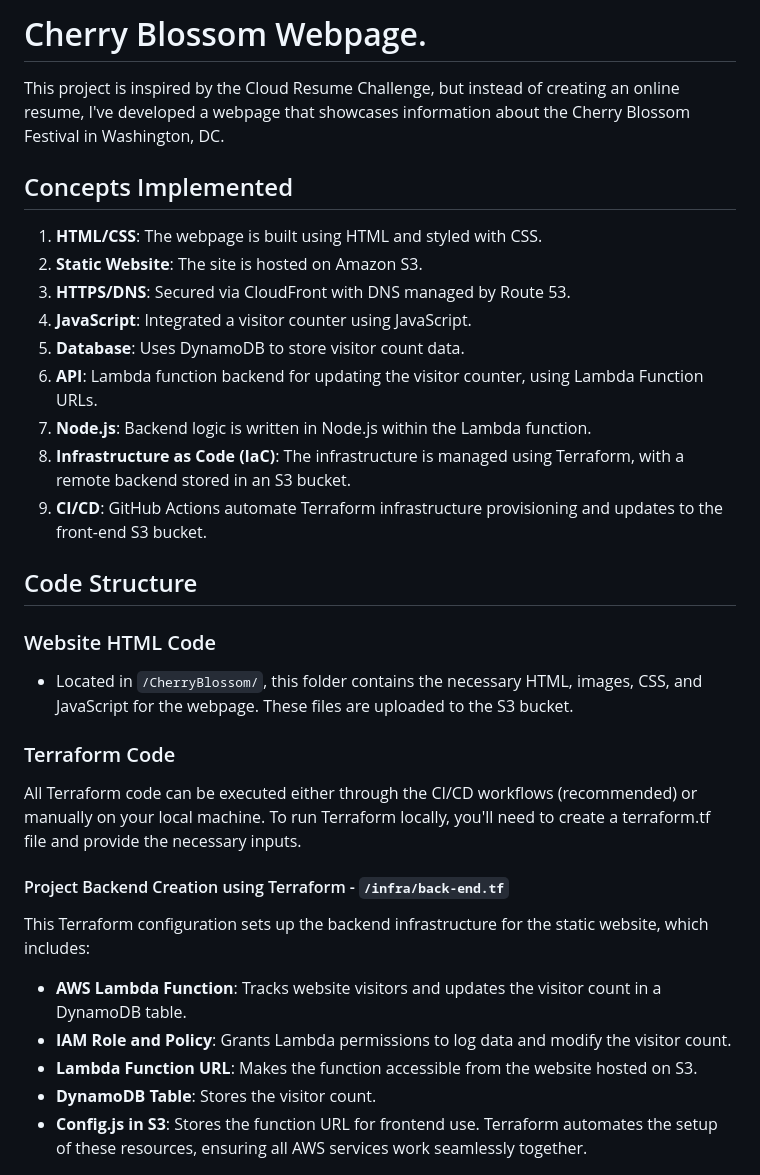
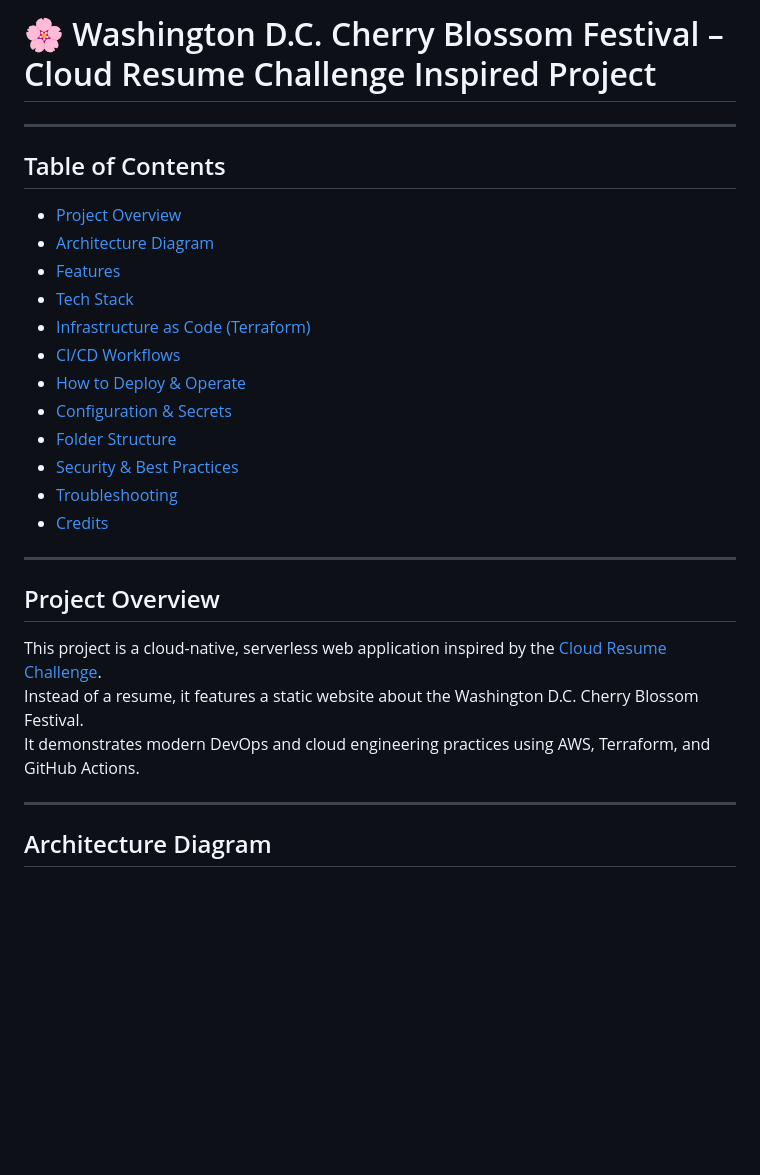
Before and after one commit to nehawadodkar/AWS-Resume-Challange, a Markdown page: README.md, the part around the change printed below. Drawn GitHub-style; blank space fills up the shorter version.

```diff
--- a/README.md
+++ b/README.md
@@ -1,34 +1,31 @@
-# Cherry Blossom Webpage.
+# 🌸 Washington D.C. Cherry Blossom Festival – Cloud Resume Challenge Inspired Project
 
-This project is inspired by the Cloud Resume Challenge, but instead of creating an online resume, I've developed a webpage that showcases information about the Cherry Blossom Festival in Washington, DC.
+---
 
-## Concepts Implemented
+## Table of Contents
 
-1. **HTML/CSS**: The webpage is built using HTML and styled with CSS.
-2. **Static Website**: The site is hosted on Amazon S3.
-3. **HTTPS/DNS**: Secured via CloudFront with DNS managed by Route 53.
-4. **JavaScript**: Integrated a visitor counter using JavaScript.
-5. **Database**: Uses DynamoDB to store visitor count data.
-6. **API**: Lambda function backend for updating the visitor counter, using Lambda Function URLs.
-7. **Node.js**: Backend logic is written in Node.js within the Lambda function.
-8. **Infrastructure as Code (IaC)**: The infrastructure is managed using Terraform, with a remote backend stored in an S3 bucket.
-9. **CI/CD**: GitHub Actions automate Terraform infrastructure provisioning and updates to the front-end S3 bucket.
+- [Project Overview](#project-overview)
+- [Architecture Diagram](#architecture-diagram)
+- [Features](#features)
+- [Tech Stack](#tech-stack)
+- [Infrastructure as Code (Terraform)](#infrastructure-as-code-terraform)
+- [CI/CD Workflows](#cicd-workflows)
+- [How to Deploy & Operate](#how-to-deploy--operate)
+- [Configuration & Secrets](#configuration--secrets)
+- [Folder Structure](#folder-structure)
+- [Security & Best Practices](#security--best-practices)
+- [Troubleshooting](#troubleshooting)
+- [Credits](#credits)
 
-## Code Structure
+---
 
-### Website HTML Code
-- Located in `/CherryBlossom/`, this folder contains the necessary HTML, images, CSS, and JavaScript for the webpage. These files are uploaded to the S3 bucket.
+## Project Overview
 
-### Terraform Code
-All Terraform code can be executed either through the CI/CD workflows (recommended) or manually on your local machine. To run Terraform locally, you'll need to create a terraform.tf file and provide the necessary inputs.
+This project is a cloud-native, serverless web application inspired by the [Cloud Resume Challenge](https://cloudresumechallenge.dev/).
+Instead of a resume, it features a static website about the Washington D.C. Cherry Blossom Festival.
+It demonstrates modern DevOps and cloud engineering practices using AWS, Terraform, and GitHub Actions.
 
+---
 
-#### Project Backend Creation using Terraform - `/infra/back-end.tf`
-This Terraform configuration sets up the backend infrastructure for the static website, which includes:
-- **AWS Lambda Function**: Tracks website visitors and updates the visitor count in a DynamoDB table.
-- **IAM Role and Policy**: Grants Lambda permissions to log data and modify the visitor count.
-- **Lambda Function URL**: Makes the function accessible from the website hosted on S3.
-- **DynamoDB Table**: Stores the visitor count.
-- **Config.js in S3**: Stores the function URL for frontend use.
-Terraform automates the setup of these resources, ensuring all AWS services work seamlessly together.
+## Architecture Diagram
 
```
Also changed, not shown: other parts of README.md (+117 -33 lines).
